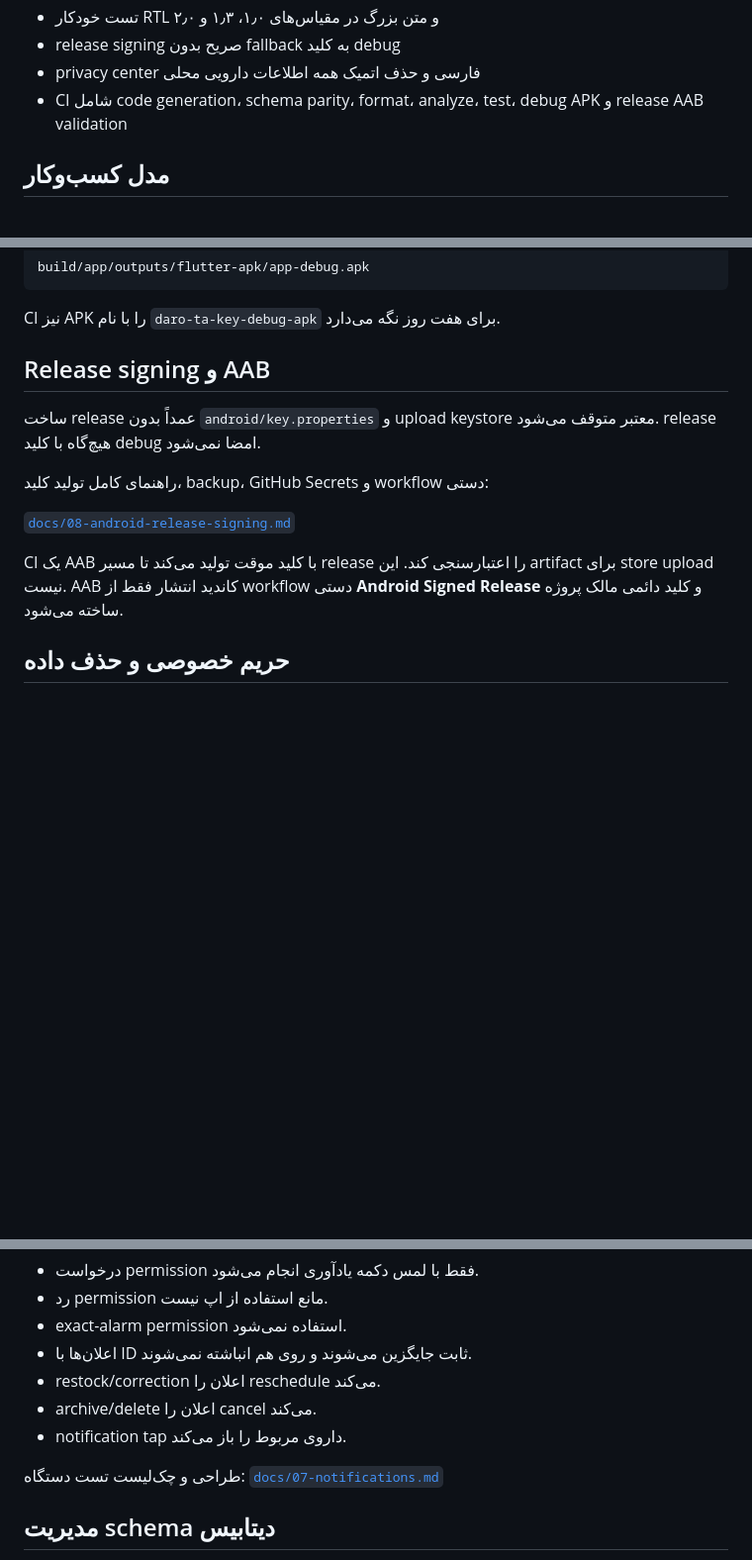
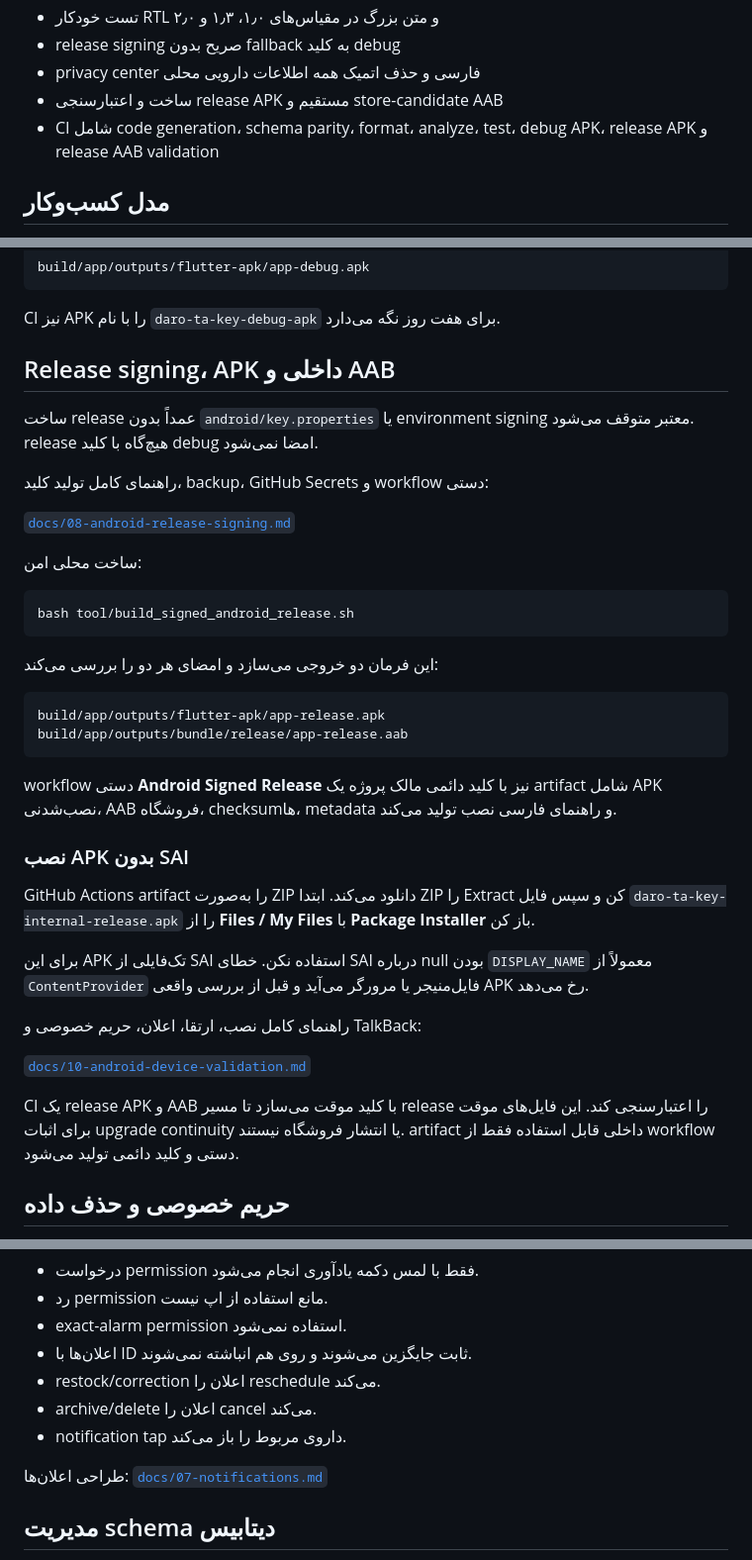
Before and after one commit to Emad211/daro-ta-key-daram, a Markdown page: README.md, 3 parts joined by grey strips. Shown at 99% size. Rendered like a GitHub page; blank space fills up the shorter version.

Commit message:
docs: explain direct signed APK installation

````diff
--- a/README.md
+++ b/README.md
@@ -25,7 +25,8 @@
 - تست خودکار RTL و متن بزرگ در مقیاس‌های ۱٫۰، ۱٫۳ و ۲٫۰
 - release signing صریح بدون fallback به کلید debug
 - privacy center فارسی و حذف اتمیک همه اطلاعات دارویی محلی
-- CI شامل code generation، schema parity، format، analyze، test، debug APK و release AAB validation
+- ساخت و اعتبارسنجی release APK مستقیم و store-candidate AAB
+- CI شامل code generation، schema parity، format، analyze، test، debug APK، release APK و release AAB validation
 
 ## مدل کسب‌وکار
 
@@ -67,15 +68,40 @@ build/app/outputs/flutter-apk/app-debug.apk
 
 CI نیز APK را با نام `daro-ta-key-debug-apk` برای هفت روز نگه می‌دارد.
 
-## Release signing و AAB
+## Release signing، APK داخلی و AAB
 
-ساخت release عمداً بدون `android/key.properties` و upload keystore معتبر متوقف می‌شود. release هیچ‌گاه با کلید debug امضا نمی‌شود.
+ساخت release عمداً بدون `android/key.properties` یا environment signing معتبر متوقف می‌شود. release هیچ‌گاه با کلید debug امضا نمی‌شود.
 
 راهنمای کامل تولید کلید، backup، GitHub Secrets و workflow دستی:
 
 [`docs/08-android-release-signing.md`](docs/08-android-release-signing.md)
 
-CI یک AAB با کلید موقت تولید می‌کند تا مسیر release را اعتبارسنجی کند. این artifact برای store upload نیست. AAB کاندید انتشار فقط از workflow دستی **Android Signed Release** و کلید دائمی مالک پروژه ساخته می‌شود.
+ساخت محلی امن:
+
+```bash
+bash tool/build_signed_android_release.sh
+```
+
+این فرمان دو خروجی می‌سازد و امضای هر دو را بررسی می‌کند:
+
+```text
+build/app/outputs/flutter-apk/app-release.apk
+build/app/outputs/bundle/release/app-release.aab
+```
+
+workflow دستی **Android Signed Release** نیز با کلید دائمی مالک پروژه یک artifact شامل APK نصب‌شدنی، AAB فروشگاه، checksumها، metadata و راهنمای فارسی نصب تولید می‌کند.
+
+### نصب APK بدون SAI
+
+GitHub Actions artifact را به‌صورت ZIP دانلود می‌کند. ابتدا ZIP را Extract کن و سپس فایل `daro-ta-key-internal-release.apk` را از **Files / My Files** با **Package Installer** باز کن.
+
+برای این APK تک‌فایلی از SAI استفاده نکن. خطای SAI درباره null بودن `DISPLAY_NAME` معمولاً از `ContentProvider` فایل‌منیجر یا مرورگر می‌آید و قبل از بررسی واقعی APK رخ می‌دهد.
+
+راهنمای کامل نصب، ارتقا، اعلان، حریم خصوصی و TalkBack:
+
+[`docs/10-android-device-validation.md`](docs/10-android-device-validation.md)
+
+CI یک release APK و AAB با کلید موقت می‌سازد تا مسیر release را اعتبارسنجی کند. این فایل‌های موقت برای اثبات upgrade continuity یا انتشار فروشگاه نیستند. artifact داخلی قابل استفاده فقط از workflow دستی و کلید دائمی تولید می‌شود.
 
 ## حریم خصوصی و حذف داده
 
@@ -107,7 +133,7 @@ privacy center داخل برنامه موارد زیر را توضیح می‌د
 - archive/delete اعلان را cancel می‌کند.
 - notification tap داروی مربوط را باز می‌کند.
 
-طراحی و چک‌لیست تست دستگاه: [`docs/07-notifications.md`](docs/07-notifications.md)
+طراحی اعلان‌ها: [`docs/07-notifications.md`](docs/07-notifications.md)
 
 ## مدیریت schema دیتابیس
 
````
Also changed, not shown: other parts of README.md (+2 -0 lines).
